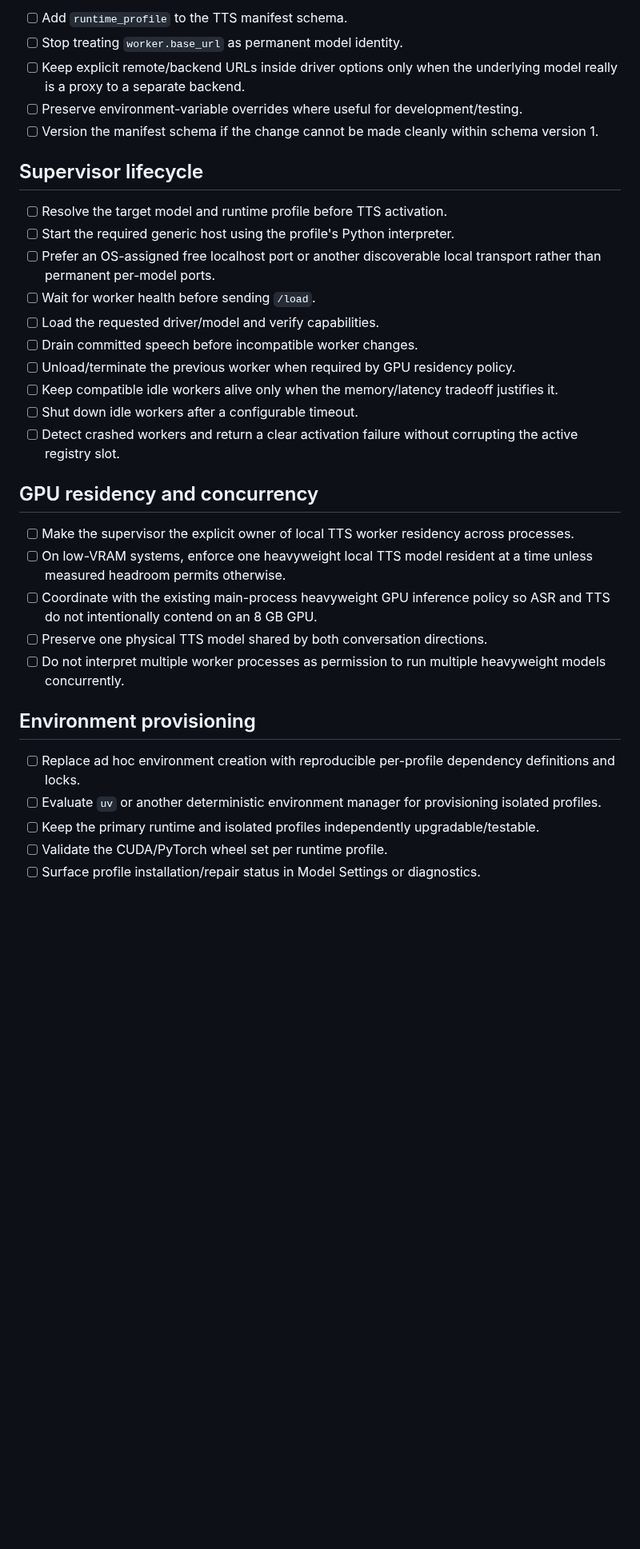
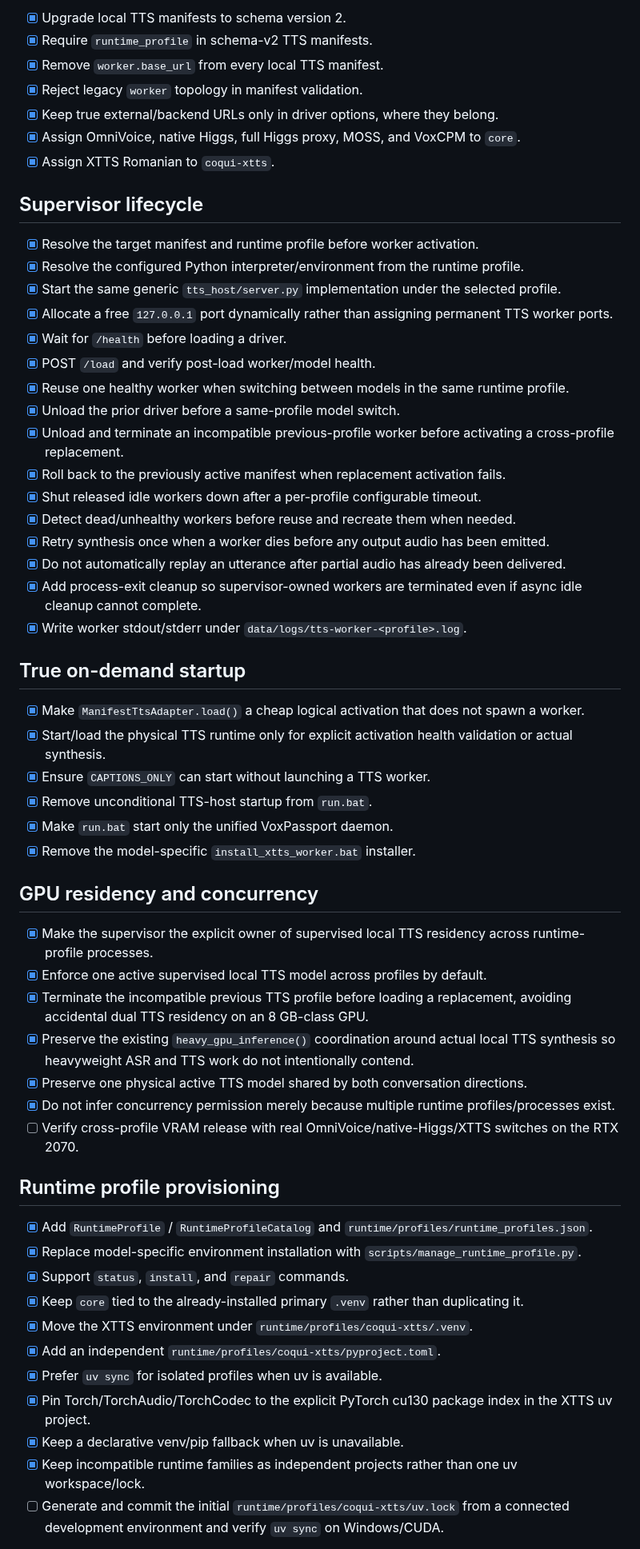
Before and after one commit to tuckthomas/VoxPassport, a Markdown page: .agents/plans/tts-runtime-profile-supervisor-plan.md, the part around one of its changes. Shown at 80% size. Rendered like a GitHub page; blank space fills up the shorter version.

Commit message:
docs: mark TTS runtime supervisor plan implemented

```diff
--- a/.agents/plans/tts-runtime-profile-supervisor-plan.md
+++ b/.agents/plans/tts-runtime-profile-supervisor-plan.md
@@ -66,36 +48,61 @@ Runtime-profile configuration maps the logical profile to an interpreter/environ
 
-- [ ] Add `runtime_profile` to the TTS manifest schema.
-- [ ] Stop treating `worker.base_url` as permanent model identity.
-- [ ] Keep explicit remote/backend URLs inside driver options only when the underlying model really is a proxy to a separate backend.
-- [ ] Preserve environment-variable overrides where useful for development/testing.
-- [ ] Version the manifest schema if the change cannot be made cleanly within schema version 1.
+- [x] Upgrade local TTS manifests to schema version 2.
+- [x] Require `runtime_profile` in schema-v2 TTS manifests.
+- [x] Remove `worker.base_url` from every local TTS manifest.
+- [x] Reject legacy `worker` topology in manifest validation.
+- [x] Keep true external/backend URLs only in driver options, where they belong.
+- [x] Assign OmniVoice, native Higgs, full Higgs proxy, MOSS, and VoxCPM to `core`.
+- [x] Assign XTTS Romanian to `coqui-xtts`.
 
 ## Supervisor lifecycle
 
-- [ ] Resolve the target model and runtime profile before TTS activation.
-- [ ] Start the required generic host using the profile's Python interpreter.
-- [ ] Prefer an OS-assigned free localhost port or another discoverable local transport rather than permanent per-model ports.
-- [ ] Wait for worker health before sending `/load`.
-- [ ] Load the requested driver/model and verify capabilities.
-- [ ] Drain committed speech before incompatible worker changes.
-- [ ] Unload/terminate the previous worker when required by GPU residency policy.
-- [ ] Keep compatible idle workers alive only when the memory/latency tradeoff justifies it.
-- [ ] Shut down idle workers after a configurable timeout.
-- [ ] Detect crashed workers and return a clear activation failure without corrupting the active registry slot.
+- [x] Resolve the target manifest and runtime profile before worker activation.
+- [x] Resolve the configured Python interpreter/environment from the runtime profile.
+- [x] Start the same generic `tts_host/server.py` implementation under the selected profile.
+- [x] Allocate a free `127.0.0.1` port dynamically rather than assigning permanent TTS worker ports.
+- [x] Wait for `/health` before loading a driver.
+- [x] POST `/load` and verify post-load worker/model health.
+- [x] Reuse one healthy worker when switching between models in the same runtime profile.
+- [x] Unload the prior driver before a same-profile model switch.
+- [x] Unload and terminate an incompatible previous-profile worker before activating a cross-profile replacement.
+- [x] Roll back to the previously active manifest when replacement activation fails.
+- [x] Shut released idle workers down after a per-profile configurable timeout.
+- [x] Detect dead/unhealthy workers before reuse and recreate them when needed.
+- [x] Retry synthesis once when a worker dies before any output audio has been emitted.
+- [x] Do not automatically replay an utterance after partial audio has already been delivered.
+- [x] Add process-exit cleanup so supervisor-owned workers are terminated even if async idle cleanup cannot complete.
+- [x] Write worker stdout/stderr under `data/logs/tts-worker-<profile>.log`.
+
+## True on-demand startup
+
+- [x] Make `ManifestTtsAdapter.load()` a cheap logical activation that does not spawn a worker.
+- [x] Start/load the physical TTS runtime only for explicit activation health validation or actual synthesis.
+- [x] Ensure `CAPTIONS_ONLY` can start without launching a TTS worker.
+- [x] Remove unconditional TTS-host startup from `run.bat`.
+- [x] Make `run.bat` start only the unified VoxPassport daemon.
+- [x] Remove the model-specific `install_xtts_worker.bat` installer.
 
 ## GPU residency and concurrency
 
-- [ ] Make the supervisor the explicit owner of local TTS worker residency across processes.
-- [ ] On low-VRAM systems, enforce one heavyweight local TTS model resident at a time unless measured headroom permits otherwise.
-- [ ] Coordinate with the existing main-process heavyweight GPU inference policy so ASR and TTS do not intentionally contend on an 8 GB GPU.
-- [ ] Preserve one physical TTS model shared by both conversation directions.
-- [ ] Do not interpret multiple worker processes as permission to run multiple heavyweight models concurrently.
+- [x] Make the supervisor the explicit owner of supervised local TTS residency across runtime-profile processes.
+- [x] Enforce one active supervised local TTS model across profiles by default.
+- [x] Terminate the incompatible previous TTS profile before loading a replacement, avoiding accidental dual TTS residency on an 8 GB-class GPU.
+- [x] Preserve the existing `heavy_gpu_inference()` coordination around actual local TTS synthesis so heavyweight ASR and TTS work do not intentionally contend.
+- [x] Preserve one physical active TTS model shared by both conversation directions.
+- [x] Do not infer concurrency permission merely because multiple runtime profiles/processes exist.
+- [ ] Verify cross-profile VRAM release with real OmniVoice/native-Higgs/XTTS switches on the RTX 2070.
 
-## Environment provisioning
+## Runtime profile provisioning
 
-- [ ] Replace ad hoc environment creation with reproducible per-profile dependency definitions and locks.
-- [ ] Evaluate `uv` or another deterministic environment manager for provisioning isolated profiles.
-- [ ] Keep the primary runtime and isolated profiles independently upgradable/testable.
-- [ ] Validate the CUDA/PyTorch wheel set per runtime profile.
-- [ ] Surface profile installation/repair status in Model Settings or diagnostics.
+- [x] Add `RuntimeProfile` / `RuntimeProfileCatalog` and `runtime/profiles/runtime_profiles.json`.
+- [x] Replace model-specific environment installation with `scripts/manage_runtime_profile.py`.
+- [x] Support `status`, `install`, and `repair` commands.
+- [x] Keep `core` tied to the already-installed primary `.venv` rather than duplicating it.
+- [x] Move the XTTS environment under `runtime/profiles/coqui-xtts/.venv`.
+- [x] Add an independent `runtime/profiles/coqui-xtts/pyproject.toml`.
+- [x] Prefer `uv sync` for isolated profiles when uv is available.
+- [x] Pin Torch/TorchAudio/TorchCodec to the explicit PyTorch cu130 package index in the XTTS uv project.
+- [x] Keep a declarative venv/pip fallback when uv is unavailable.
+- [x] Keep incompatible runtime families as independent projects rather than one uv workspace/lock.
+- [ ] Generate and commit the initial `runtime/profiles/coqui-xtts/uv.lock` from a connected development environment and verify `uv sync` on Windows/CUDA.
 
```
Also changed, not shown: other parts of .agents/plans/tts-runtime-profile-supervisor-plan.md (+73 -81 lines).
